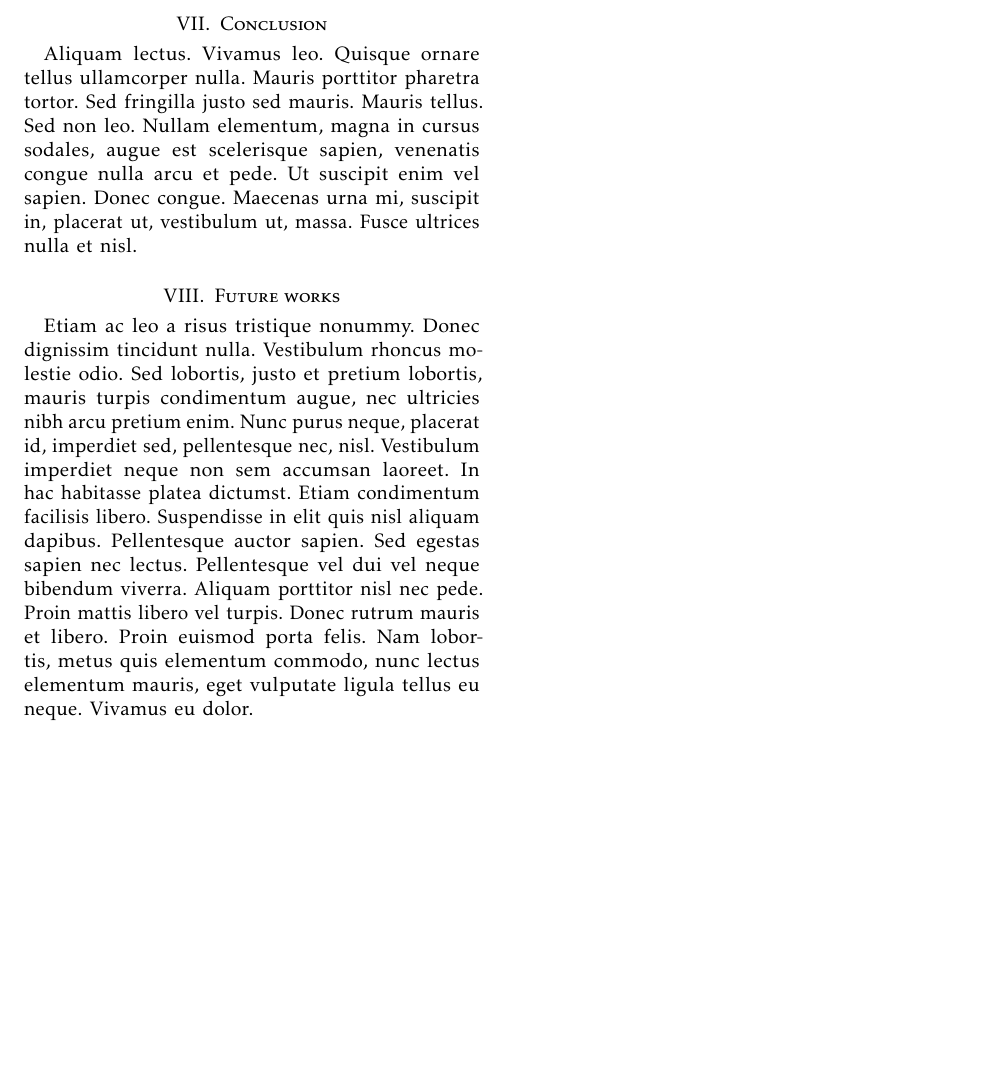
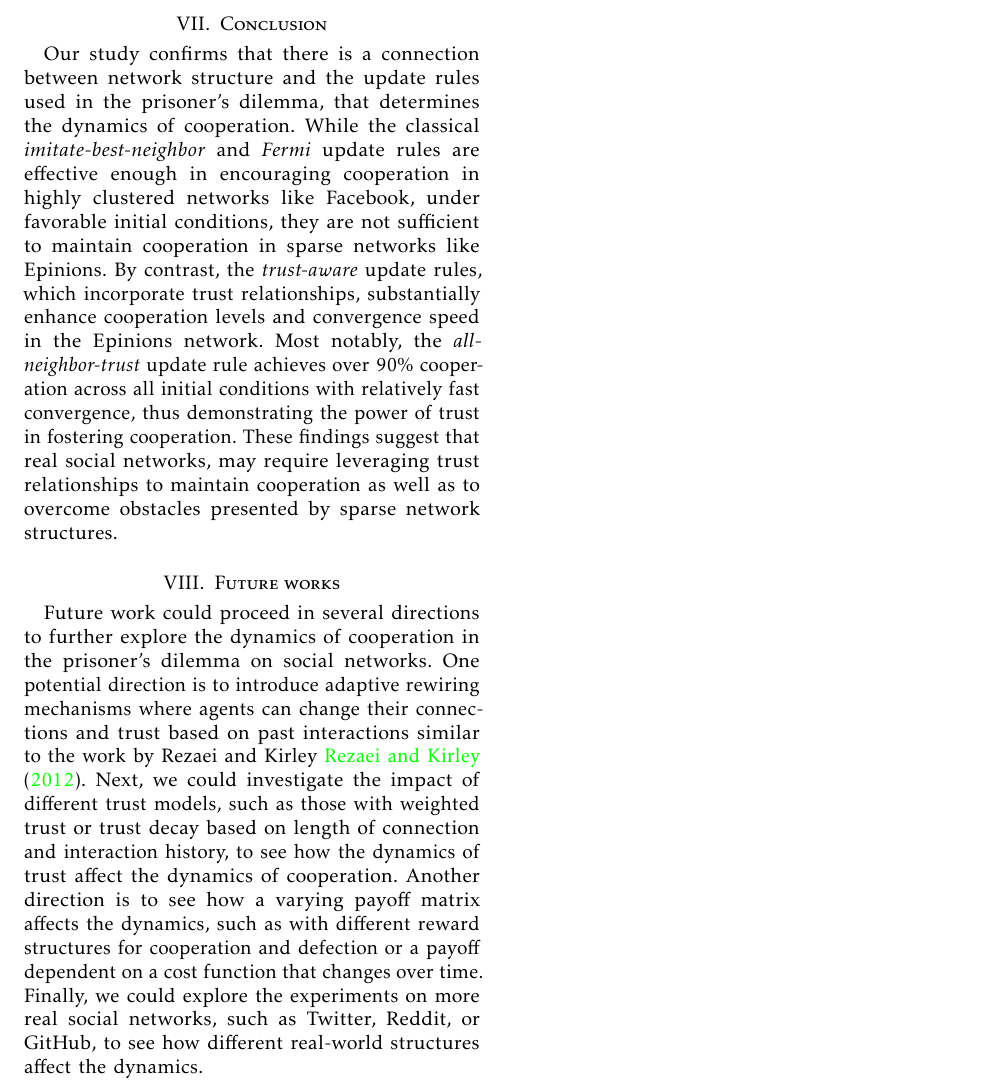
Before and after one commit to alexishyu/ECE-227-Final-Project, a LaTeX paper (Project Template for ECE227/main.tex, which reads Project Template for ECE227/04_future-work.tex): part of page 6 of 7, cut so that both start at the same text, the shorter picture padded with empty space. Compiled offline with pdfLaTeX.

Commit message:
added conclusion and future works

```diff
--- a/Project Template for ECE227/04_future-work.tex
+++ b/Project Template for ECE227/04_future-work.tex
@@ -1,5 +1,14 @@
 \section{Conclusion}
-\lipsum[13]
+Our study confirms that there is a connection between network structure and the update rules used in the prisoner's dilemma, that determines the dynamics of cooperation.
+While the classical \emph{imitate-best-neighbor} and \emph{Fermi} update rules are effective enough in encouraging cooperation in highly clustered networks like Facebook, under favorable initial conditions,
+they are not sufficient to maintain cooperation in sparse networks like Epinions. By contrast, the \emph{trust-aware} update rules, which incorporate trust relationships,
+substantially enhance cooperation levels and convergence speed in the Epinions network.
+Most notably, the \emph{all-neighbor-trust} update rule achieves over 90\% cooperation across all initial conditions with relatively fast convergence, thus demonstrating the power of trust in fostering cooperation.
+These findings suggest that real social networks, may require leveraging trust relationships to maintain cooperation as well as to overcome obstacles presented by sparse network structures.
 
 \section{Future works}
-\lipsum[14]
+Future work could proceed in several directions to further explore the dynamics of cooperation in the prisoner's dilemma on social networks.
+One potential direction is to introduce adaptive rewiring mechanisms where agents can change their connections and trust based on past interactions similar to the work by Rezaei and Kirley \cite{RezaeiKirley2012}.
+Next, we could investigate the impact of different trust models, such as those with weighted trust or trust decay based on length of connection and interaction history, to see how the dynamics of trust affect the dynamics of cooperation.
+Another direction is to see how a varying payoff matrix affects the dynamics, such as with different reward structures for cooperation and defection or a payoff dependent on a cost function that changes over time.
+Finally, we could explore the experiments on more real social networks, such as Twitter, Reddit, or GitHub, to see how different real-world structures affect the dynamics.
```
